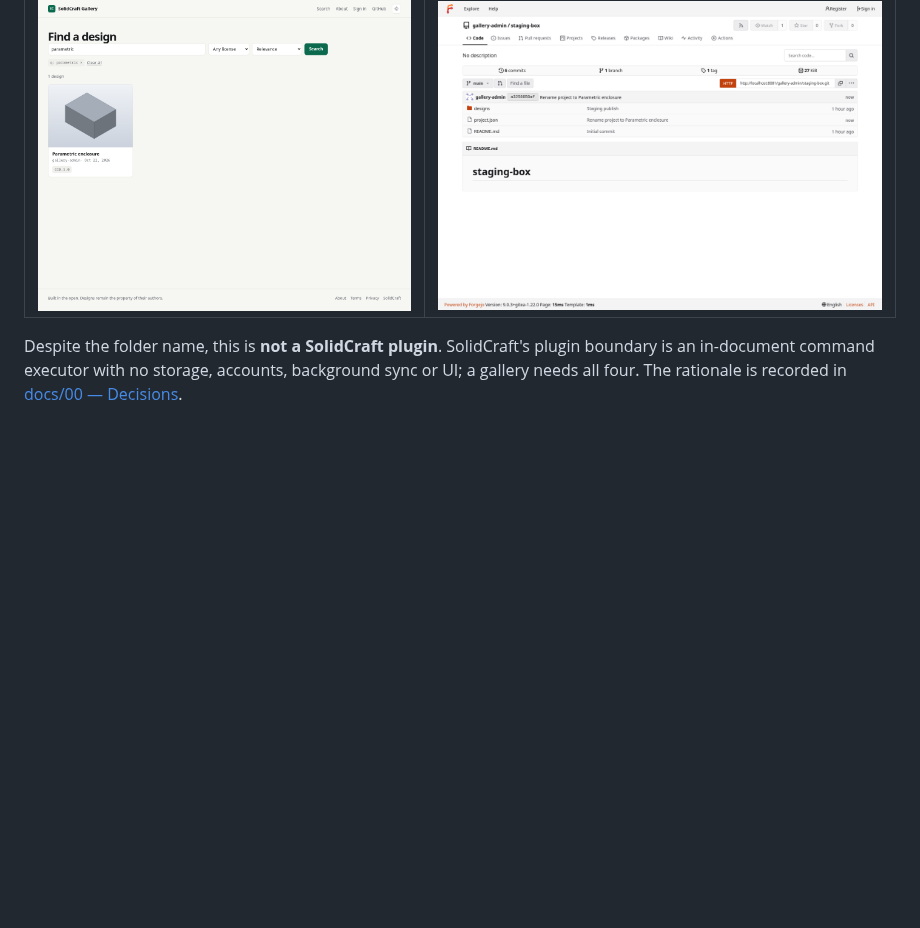
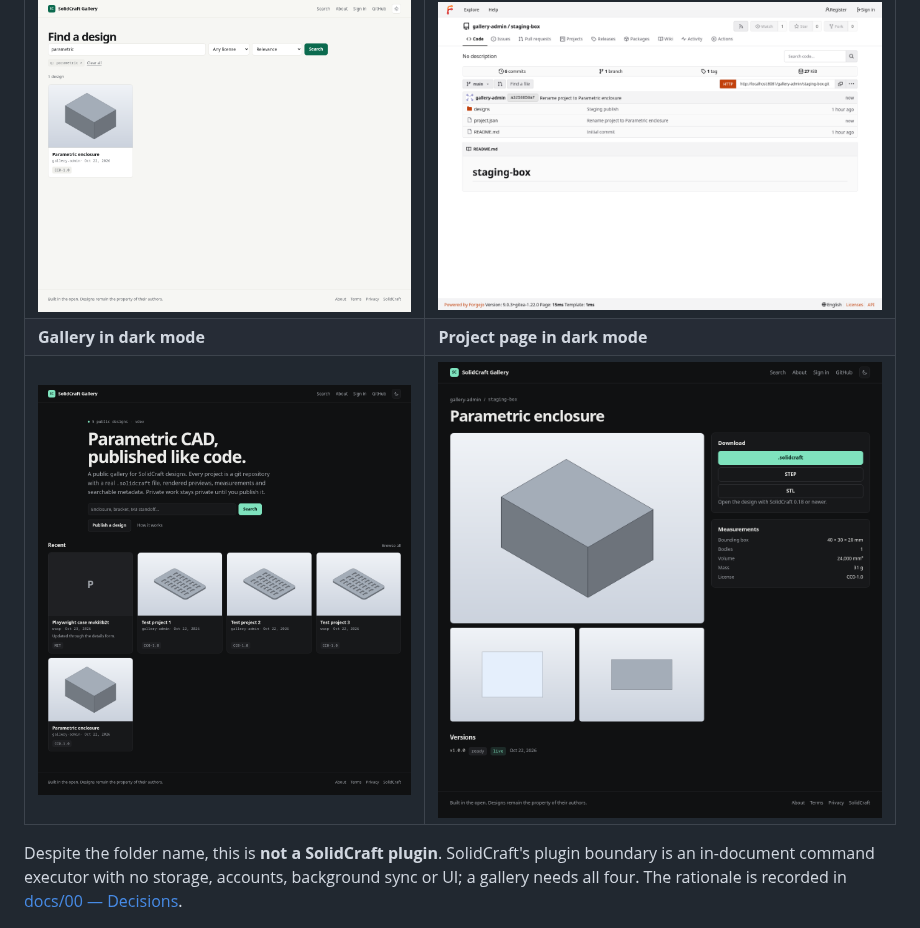
Before and after one commit to kkazakov/solidcraft-gallery, a Markdown page: README.md, the part around the change. Rendered like a GitHub page; pictures changed too: docs/screenshots/home-dark.png (added), docs/screenshots/project-dark.png (added); blank space fills up the shorter version.

```diff
--- a/README.md
+++ b/README.md
@@ -23,6 +23,8 @@ Taken from the local staging stack: real Forgejo, real `solidcraft-cli`, nsjail
 | ![Gallery home](docs/screenshots/home.png) | ![Project page](docs/screenshots/project.png) |
 | **Search** | **Git-backed source in Forgejo** |
 | ![Search results](docs/screenshots/search.png) | ![Forgejo repository](docs/screenshots/forgejo.png) |
+| **Gallery in dark mode** | **Project page in dark mode** |
+| ![Gallery home in dark mode](docs/screenshots/home-dark.png) | ![Project page in dark mode](docs/screenshots/project-dark.png) |
 
 Despite the folder name, this is **not a SolidCraft plugin**. SolidCraft's plugin boundary is an
 in-document command executor with no storage, accounts, background sync or UI; a gallery needs all
```
Also changed, not shown: 1 other file.
